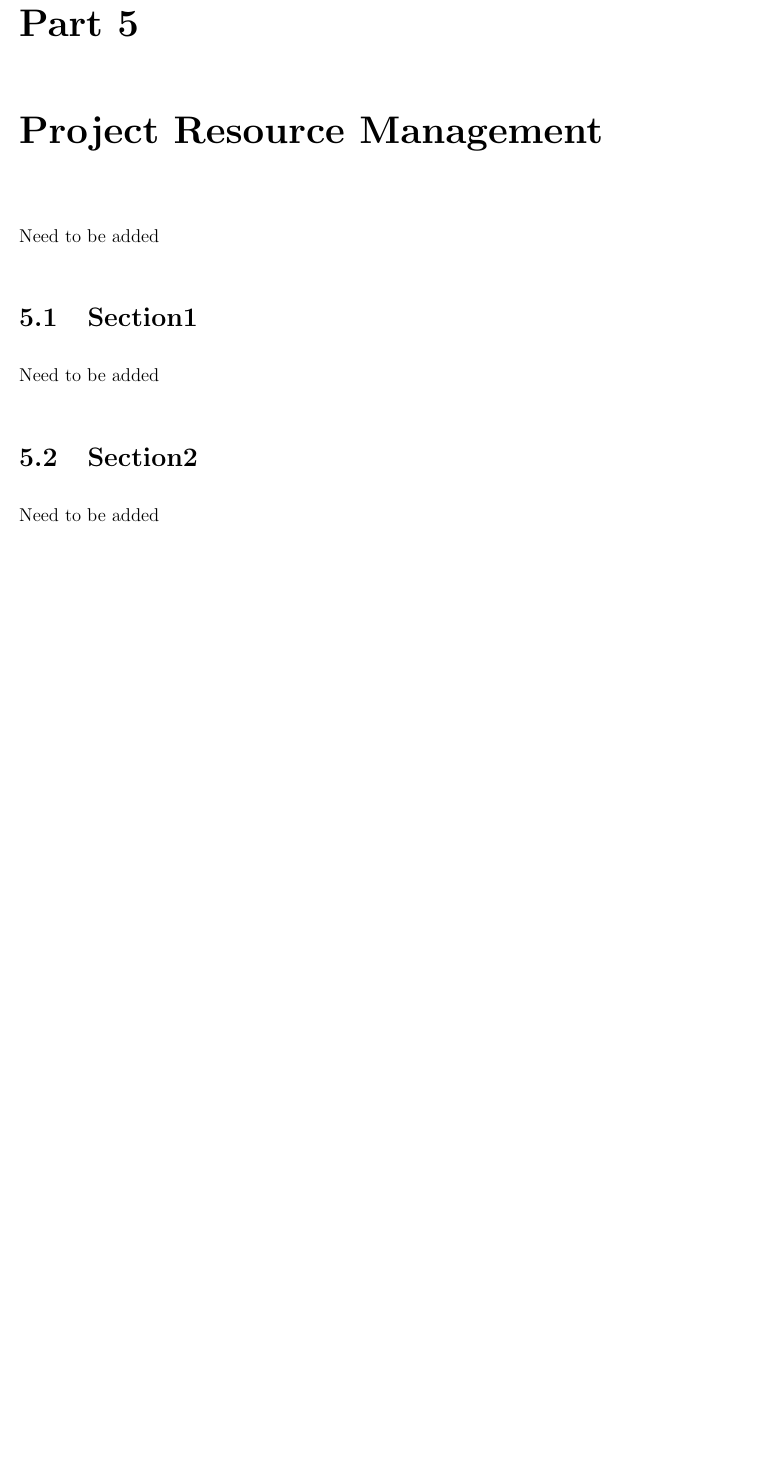
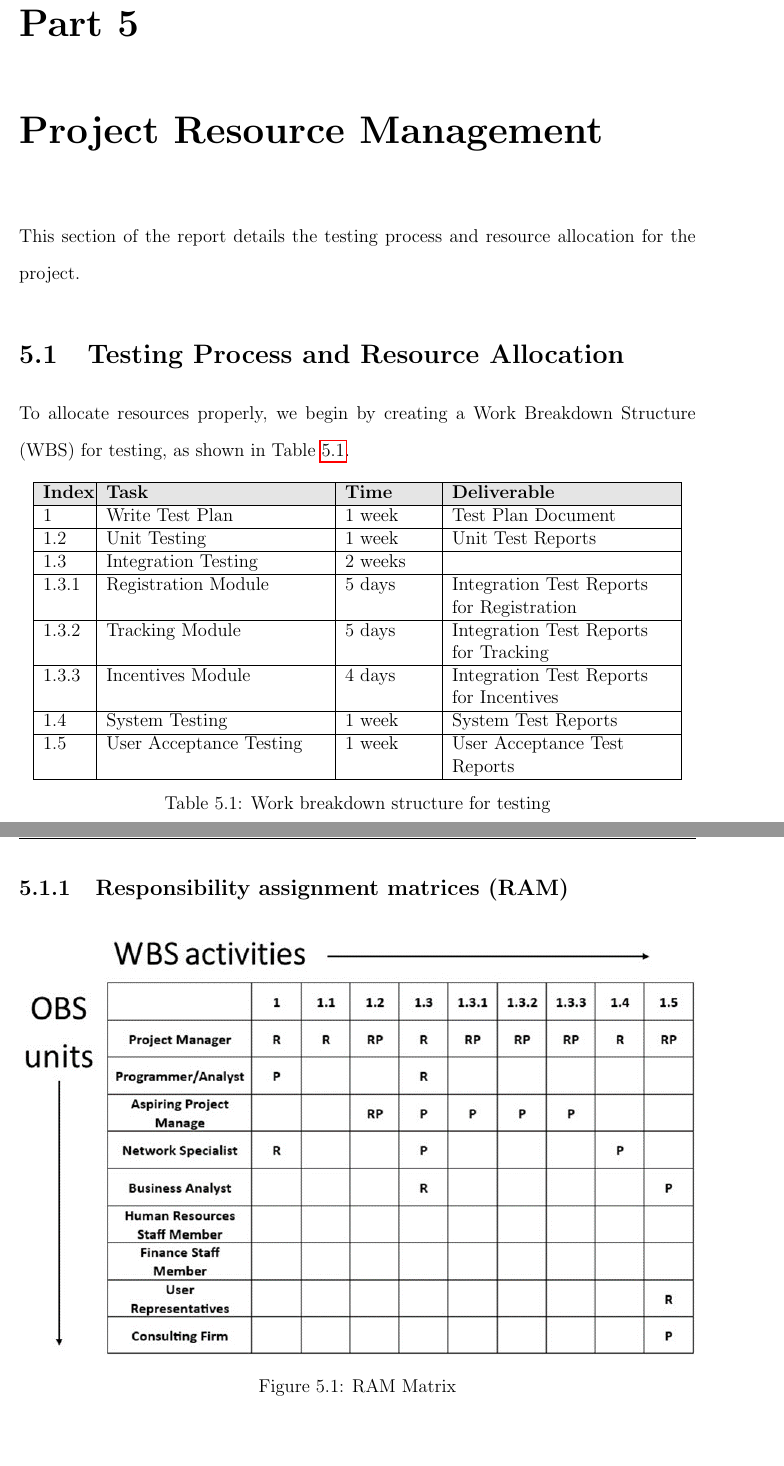
Before and after one commit to kgoel59/883-project-management, a LaTeX thesis (report.tex, which reads parts/part5/part.tex): part of page 37 of 53 before the commit and two parts of pages 37 and 38 of 55 after it, the two joined at a grey line, cut so that both start at the same text, the shorter picture padded with empty space. Compiled offline with pdfLaTeX.

Commit message:
resource added

```diff
--- a/parts/part5/part.tex
+++ b/parts/part5/part.tex
@@ -1,6 +1,41 @@
 \chapter{Project Resource Management}
-Need to be added
-\section{Section1}
-Need to be added
-\section{Section2}
-Need to be added
+This section of the report details the testing process and resource allocation for the project.
+
+\section{Testing Process and Resource Allocation}
+
+To allocate resources properly, we begin by creating a Work Breakdown Structure (WBS) for testing, as shown in Table \ref{tab:wbs_testing}.
+
+\begin{table}[h]
+\centering
+\begin{tabular}{|>{\raggedright\arraybackslash}p{1cm}|>{\raggedright\arraybackslash}p{5cm}|>{\raggedright\arraybackslash}p{2cm}|>{\raggedright\arraybackslash}p{5cm}|}
+\hline
+\rowcolor{lightgray} \textbf{Index} & \textbf{Task} & \textbf{Time} & \textbf{Deliverable} \\
+\hline
+1 & Write Test Plan & 1 week & Test Plan Document \\
+\hline
+1.2 & Unit Testing & 1 week & Unit Test Reports \\
+\hline
+1.3 & Integration Testing & 2 weeks & \\
+\hline
+1.3.1 & Registration Module & 5 days & Integration Test Reports for Registration \\
+\hline
+1.3.2 & Tracking Module & 5 days & Integration Test Reports for Tracking \\
+\hline
+1.3.3 & Incentives Module & 4 days & Integration Test Reports for Incentives \\
+\hline
+1.4 & System Testing & 1 week & System Test Reports \\
+\hline
+1.5 & User Acceptance Testing & 1 week & User Acceptance Test Reports \\
+\hline
+\end{tabular}
+\caption{Work breakdown structure for testing}
+\label{tab:wbs_testing}
+\end{table}
+
+\subsection{Responsibility assignment matrices (RAM)}
+
+\begin{figure}[ht]
+    \includegraphics[width=\textwidth]{images/ram.png}
+    \caption{RAM Matrix}
+    \label{fig:ram}
+\end{figure}
```
Also changed, not shown: parts/part3/part.tex (+2 -2 lines), images/ram.png (added), report.pdf, parts/part5/part.tex (39 more changed lines).
